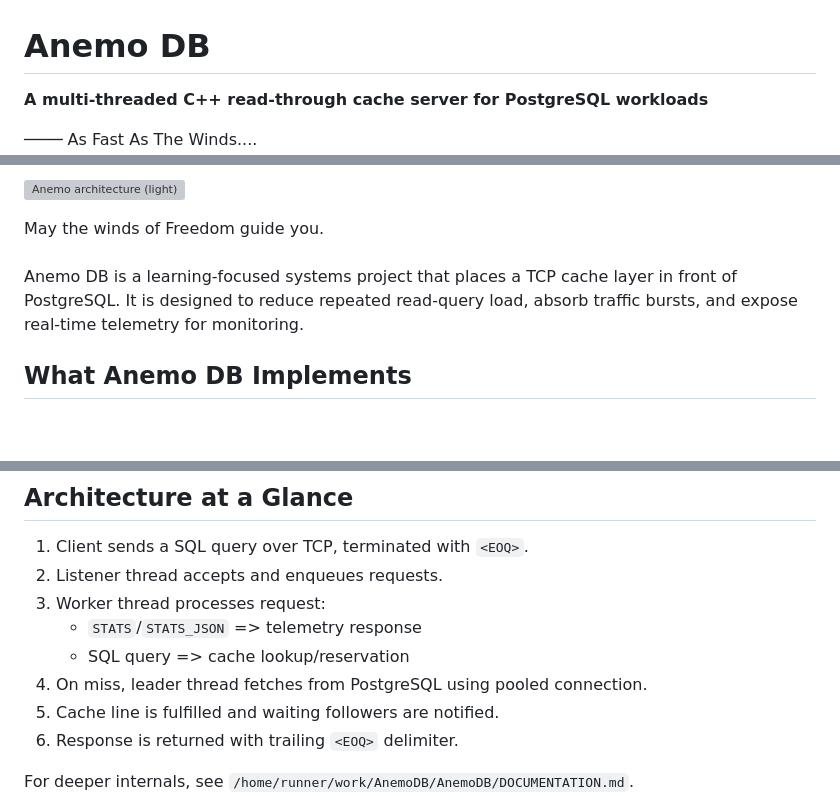
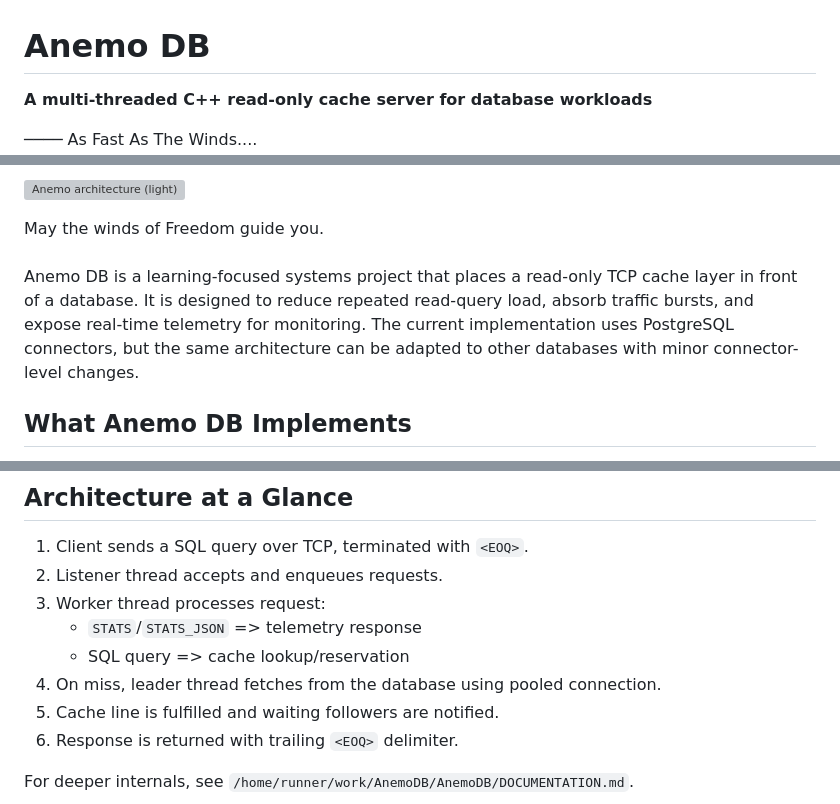
Before and after one commit to NirjharDebnath/AnemoDB, a Markdown page: README.md, 3 parts joined by grey strips. Rendered like a GitHub page; blank space fills up the shorter version; grey boxes are pictures that could not be loaded.

Commit message:
Generalize DB wording and mark cache read-only in docs
Co-authored-by: NirjharDebnath <180543666+NirjharDebnath@users.noreply.github.com>

```diff
--- a/README.md
+++ b/README.md
@@ -1,6 +1,6 @@
 # Anemo DB
 
-**A multi-threaded C++ read-through cache server for PostgreSQL workloads**
+**A multi-threaded C++ read-only cache server for database workloads**
 
 <div style="text-align: right;">──── As Fast As The Winds....</div>
 
@@ -10,7 +10,7 @@
 
 <div style="text-align: center;">May the winds of Freedom guide you.<br><br></div>
 
-Anemo DB is a learning-focused systems project that places a TCP cache layer in front of PostgreSQL. It is designed to reduce repeated read-query load, absorb traffic bursts, and expose real-time telemetry for monitoring.
+Anemo DB is a learning-focused systems project that places a read-only TCP cache layer in front of a database. It is designed to reduce repeated read-query load, absorb traffic bursts, and expose real-time telemetry for monitoring. The current implementation uses PostgreSQL connectors, but the same architecture can be adapted to other databases with minor connector-level changes.
 
 ## What Anemo DB Implements
 
@@ -44,7 +44,7 @@ Anemo DB is a learning-focused systems project that places a TCP cache layer in
 3. Worker thread processes request:
    - `STATS`/`STATS_JSON` => telemetry response
    - SQL query => cache lookup/reservation
-4. On miss, leader thread fetches from PostgreSQL using pooled connection.
+4. On miss, leader thread fetches from the database using pooled connection.
 5. Cache line is fulfilled and waiting followers are notified.
 6. Response is returned with trailing `<EOQ>` delimiter.
 
```
Also changed, not shown: DOCUMENTATION.md (+2 -2 lines).
